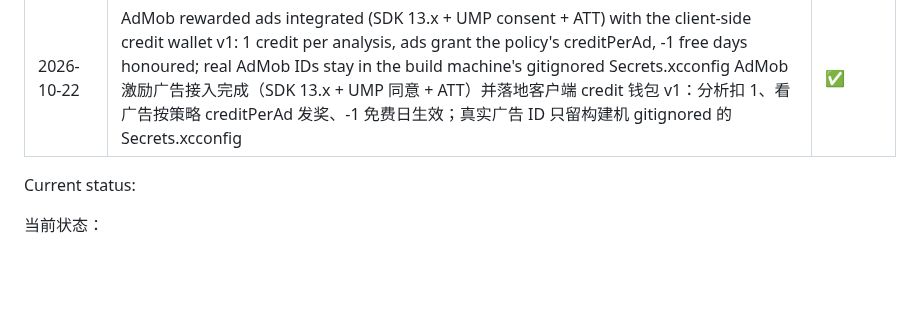
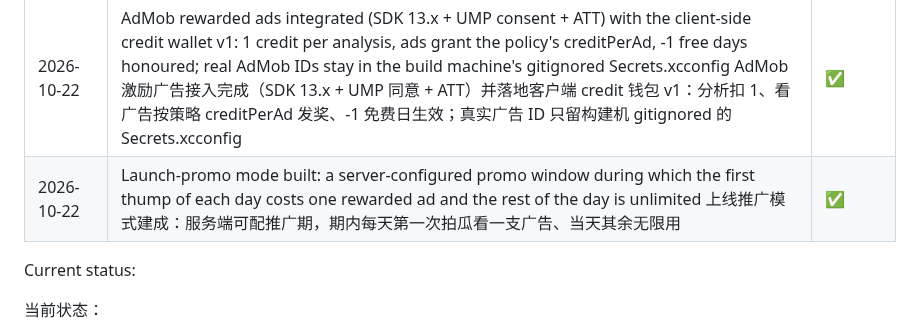
Before and after one commit to lookmail88/melonthump, a Markdown page: 商业运营.md, the part around the change. Drawn GitHub-style; blank space fills up the shorter version.

```diff
--- a/商业运营.md
+++ b/商业运营.md
@@ -45,6 +45,7 @@
 | 2026-10-21 | AdMob account approved — the ad-monetisation channel for the credit economy is open (integration pending a go-ahead) AdMob 账号获批——credit 经济的广告变现通道打通（接入待开工指令） | ✅ |
 | 2026-10-21 | Apple Developer account activated; App Store Connect record created (Full Access); first build 1.0 (1) archived under the paid team and uploaded — TestFlight processing next Apple 开发者账号激活；App Store Connect 建档完成（Full Access）；首个构建 1.0 (1) 已用付费团队签名 Archive 并上传——待 TestFlight 处理完成 | ✅ |
 | 2026-10-22 | AdMob rewarded ads integrated (SDK 13.x + UMP consent + ATT) with the client-side credit wallet v1: 1 credit per analysis, ads grant the policy's creditPerAd, -1 free days honoured; real AdMob IDs stay in the build machine's gitignored Secrets.xcconfig AdMob 激励广告接入完成（SDK 13.x + UMP 同意 + ATT）并落地客户端 credit 钱包 v1：分析扣 1、看广告按策略 creditPerAd 发奖、-1 免费日生效；真实广告 ID 只留构建机 gitignored 的 Secrets.xcconfig | ✅ |
+| 2026-10-22 | Launch-promo mode built: a server-configured promo window during which the first thump of each day costs one rewarded ad and the rest of the day is unlimited 上线推广模式建成：服务端可配推广期，期内每天第一次拍瓜看一支广告、当天其余无限用 | ✅ |
 
 Current status:
 
```
Also changed, not shown: 技术开发.md (+4 -0 lines).
